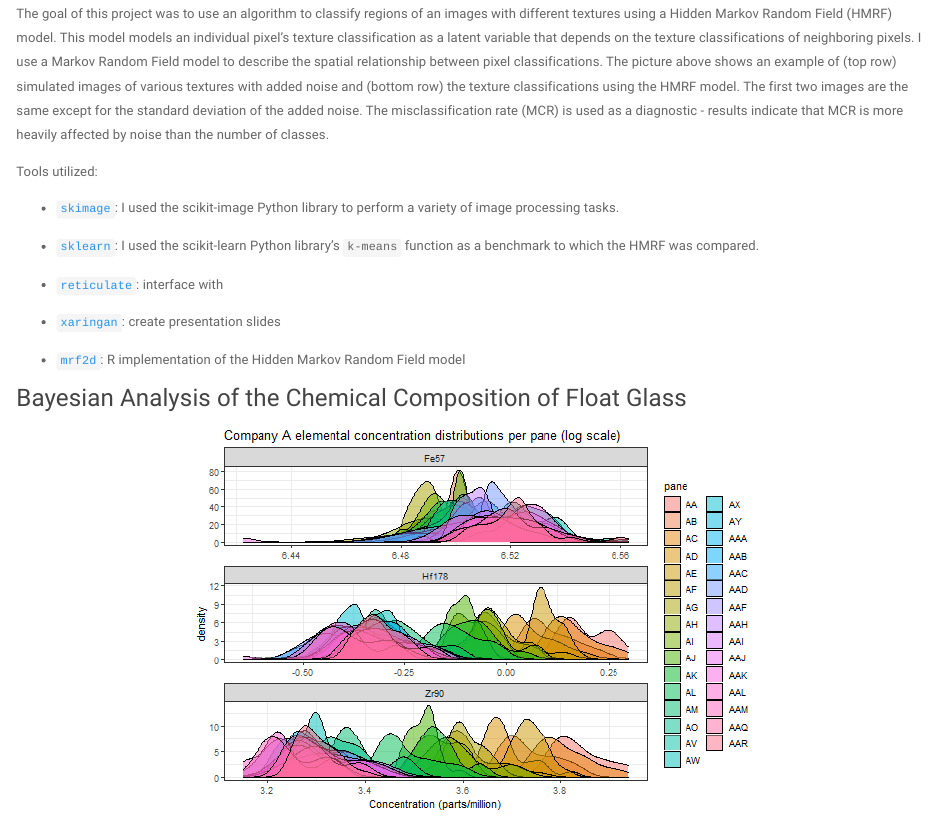
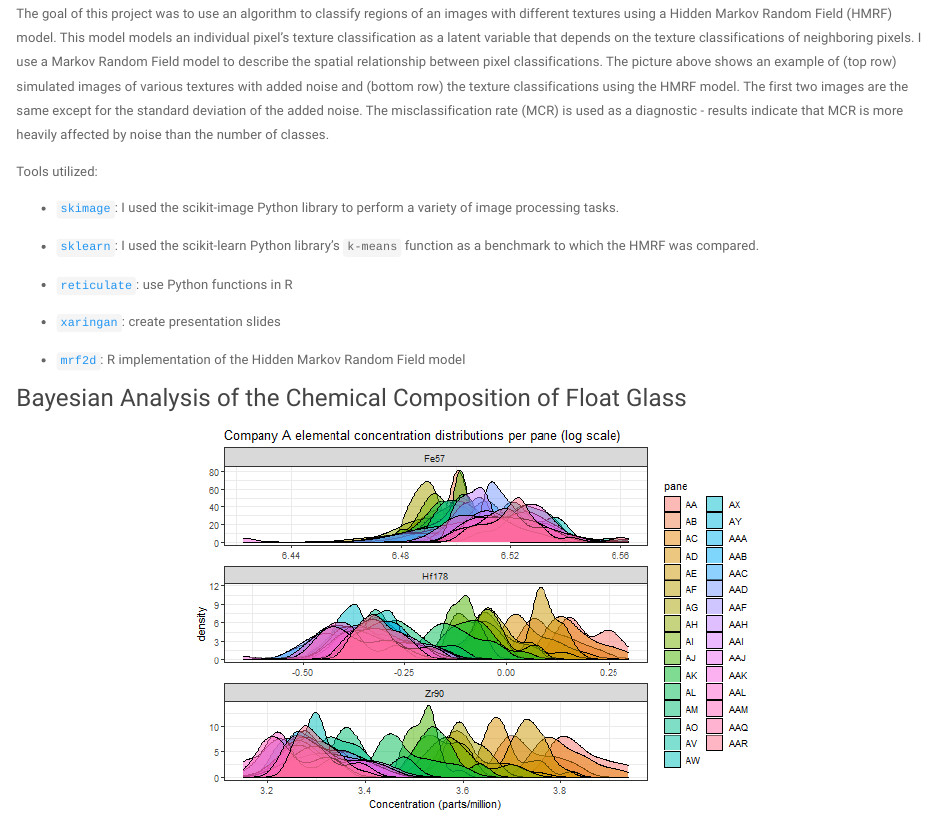
Before and after one commit to jzemmels/jzemmels.github.io, an R Markdown document (academicExperience.Rmd): the page in a window 1100 px wide, from 2920 px down. Rendered offline with R 4.5, knitr and Pandoc, with nearby package versions; a font, style sheet, LaTeX package, included part or bibliography that could not be used is replaced or left out.

Commit message:
Missed a bullet point

```diff
--- a/academicExperience.Rmd
+++ b/academicExperience.Rmd
@@ -92,7 +92,7 @@ Tools utilized:
 
 - [`sklearn`](https://scikit-learn.org/stable/): I used the scikit-learn Python library's `k-means` function as a benchmark to which the HMRF was compared.
 
-- [`reticulate`](https://rstudio.github.io/reticulate/): interface with
+- [`reticulate`](https://rstudio.github.io/reticulate/): use Python functions in R
 
 - [`xaringan`](https://cran.r-project.org/web/packages/xaringan/index.html): create presentation slides
 
```
Also changed, not shown: academicExperience.html.
